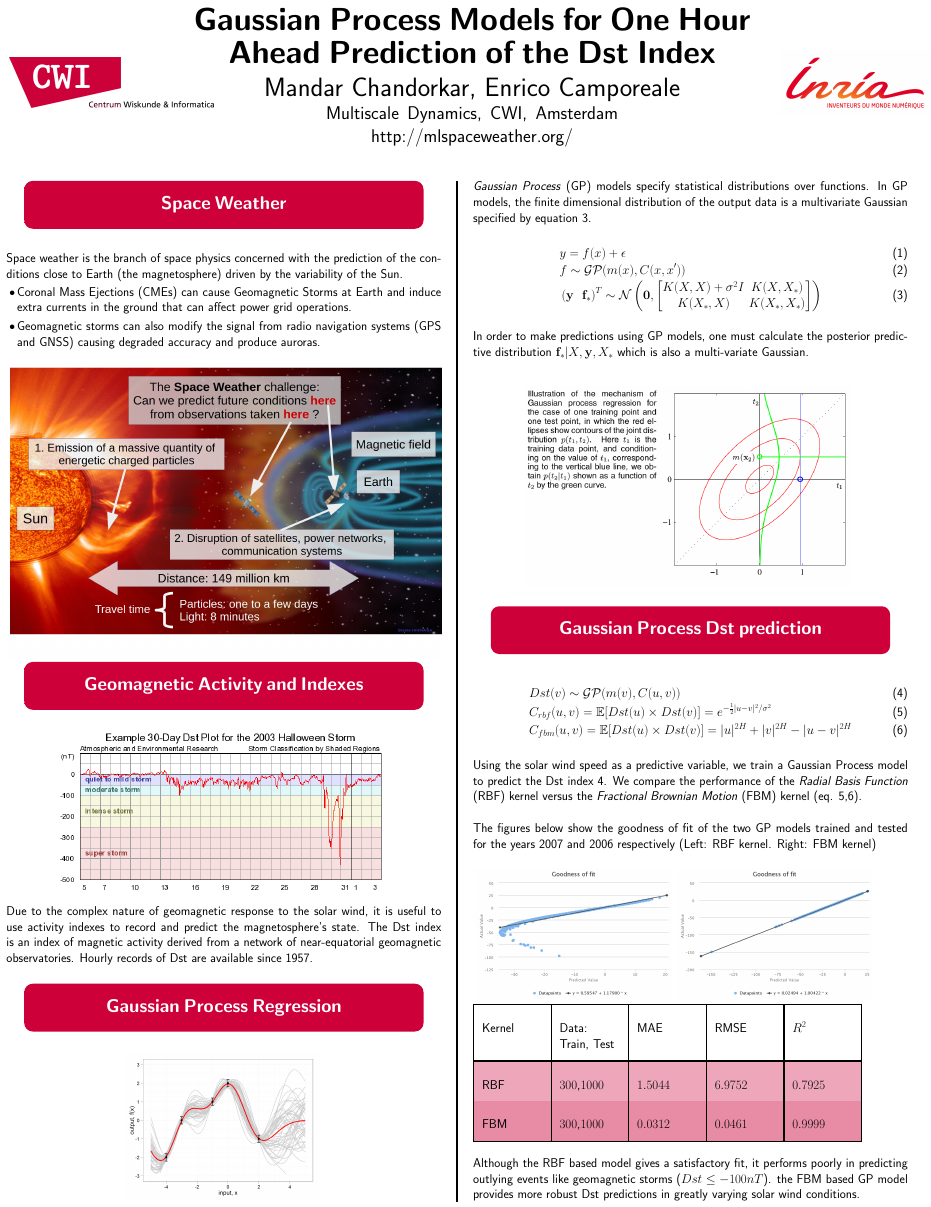
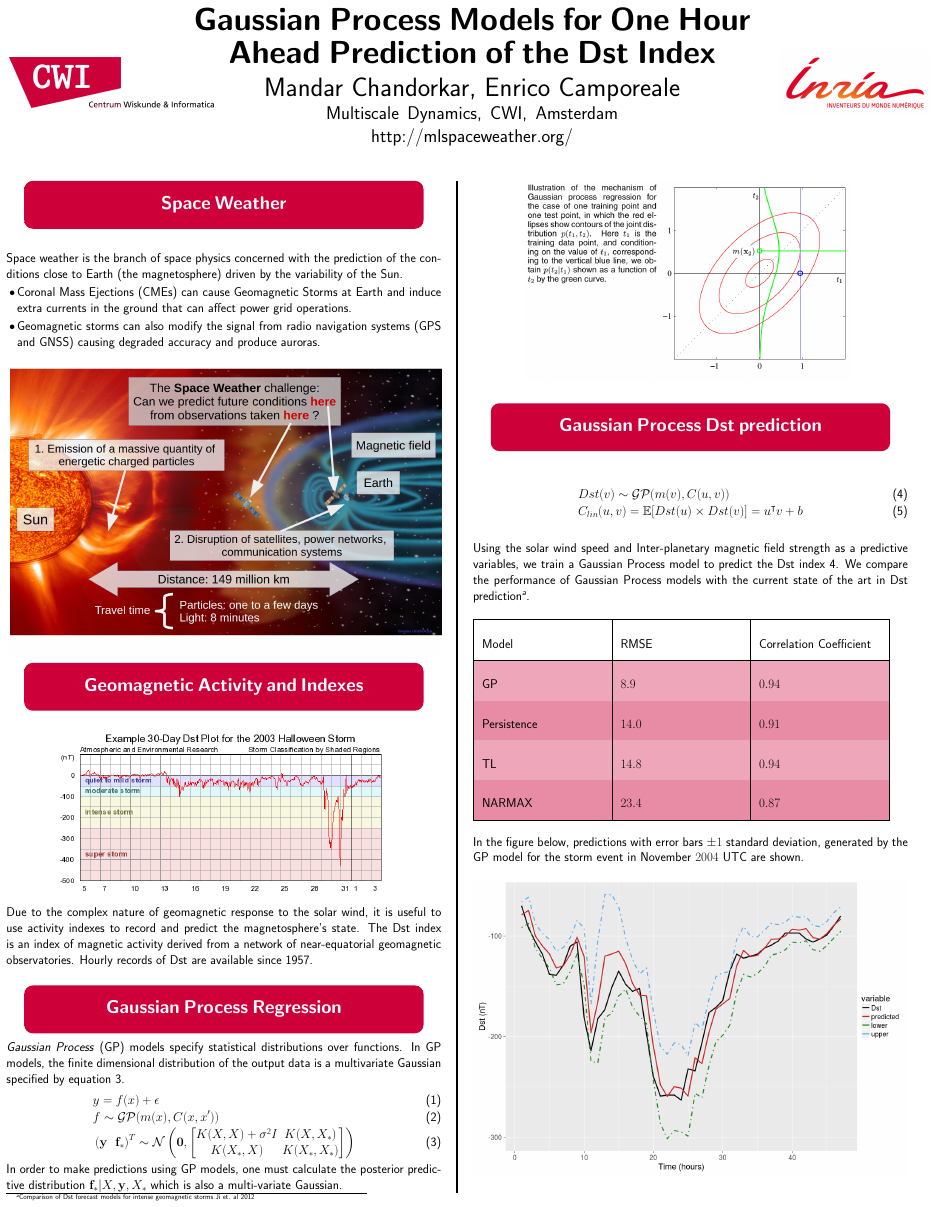
Before and after one commit to mandar2812/AGU-2016-poster, a LaTeX poster (poster.tex): the whole page. Compiled offline with pdfLaTeX.

Commit message:
Updates from ShareLaTeX

```diff
--- a/poster.tex
+++ b/poster.tex
@@ -313,7 +311,7 @@ Due to the complex nature of geomagnetic response to the solar wind, it is usefu
 \vspace{\baselineskip}
 \mysection{Gaussian Process Regression}
 
-\myfig{gp}{0.45}
+%\myfig{gp}{0.45}
 %\mycaption{Gaussian Process model fitting with error bars}
 %\vspace{\baselineskip}
 
@@ -343,41 +341,35 @@ In order to make predictions using GP models, one must calculate the posterior p
 \mysection{Gaussian Process Dst prediction}
 \begin{align}
     & Dst(v) \sim \mathcal{GP}(m(v), C(u,v)) \label{eq:DstGP}\\
-    & C_{rbf}(u,v) = \mathbb{E}[Dst(u) \times Dst(v)] =  e^{-\frac{1}{2}|u-v|^2/\sigma^2} \label{eq:rbfcov}\\
-    & C_{fbm}(u,v) = \mathbb{E}[Dst(u) \times Dst(v)] = |u|^{2H} + |v|^{2H} - |u-v|^{2H} \label{eq:fbmcov}
+    & C_{lin}(u,v) = \mathbb{E}[Dst(u) \times Dst(v)] =  u^\intercal v + b \label{eq:rbfcov}
 \end{align}
 
-Using the solar wind speed as a predictive variable, we train a Gaussian Process model to predict the Dst index \ref{eq:DstGP}. We compare the  performance of the \textit{Radial Basis Function} (RBF) kernel versus the \textit{Fractional Brownian Motion} (FBM) kernel (eq. \ref{eq:rbfcov},\ref{eq:fbmcov}).
-\vspace{\baselineskip}
-
-The figures below show the goodness of fit of the two GP models trained and tested for the years 2007 and 2006 respectively (Left: RBF kernel. Right: FBM kernel)
+Using the solar wind speed and Inter-planetary magnetic field strength as a predictive variables, we train a Gaussian Process model to predict the Dst index \ref{eq:DstGP}. We compare the performance of Gaussian Process models with the current state of the art in Dst prediction\footnote{Comparison of Dst forecast models for intense geomagnetic storms Ji et. al 2012}.
 
 \vspace{\baselineskip}
-
-\begin{tabular}{ll}
-%\includegraphics[width=0.45\hsize]{rbf-hist}  &
-\includegraphics[width=0.45\hsize]{rbf-fit}   &
-%\includegraphics[width=0.45\hsize]{fbm-hist} &
-\includegraphics[width=0.45\hsize]{fbm-fit}
-\label{fig:plots}
-\end{tabular}
-
-
 \setlength{\arrayrulewidth}{1mm}
 \setlength{\tabcolsep}{18pt}
 \renewcommand{\arraystretch}{2.5}
 \rowcolors{2}{cwired!45}{cwired!35!}
-\begin{tabular}{ |p{5cm}|p{5cm}|p{5cm}|p{5cm}|p{5cm}|  }
+\begin{tabular}{ |p{10cm}|p{10cm}|p{10cm}|  }
 \hline
-Kernel & Data: Train, Test & MAE & RMSE & $R^2$\\
+Model & RMSE & Correlation Coefficient\\
 \hline
-RBF  & $300$,$1000$ & $1.5044$ & $6.9752$ & $0.7925$ \\
-FBM  & $300$,$1000$ & $0.0312$ & $0.0461$ & $0.9999$ \\
+GP  & $8.9$ & $0.94$ \\
+Persistence  & $14.0$ & $0.91$ \\
+TL & $14.8$ & $0.94$ \\
+NARMAX & $23.4$ & $0.87$ \\
 \hline
 \end{tabular}
 
+
 \vspace{\baselineskip}
-Although the RBF based model gives a satisfactory fit, it performs poorly in predicting outlying events like geomagnetic storms ($Dst \leq -100 nT$). the FBM based GP model provides more robust Dst predictions in greatly varying solar wind conditions.
+In the figure below, predictions with error bars $\pm 1$ standard deviation, generated by the GP model for the storm event in November $2004$ UTC are shown.
+\vspace{\baselineskip}
+
+\includegraphics[width=\hsize]{Compare_pred_err_bar} \label{fig:plots}
+
+\vspace{\baselineskip}
 
 
 \end{multicols}
```
Also changed, not shown: Compare_pred_err_bar.png (added), poster.tex (2 more changed lines).
